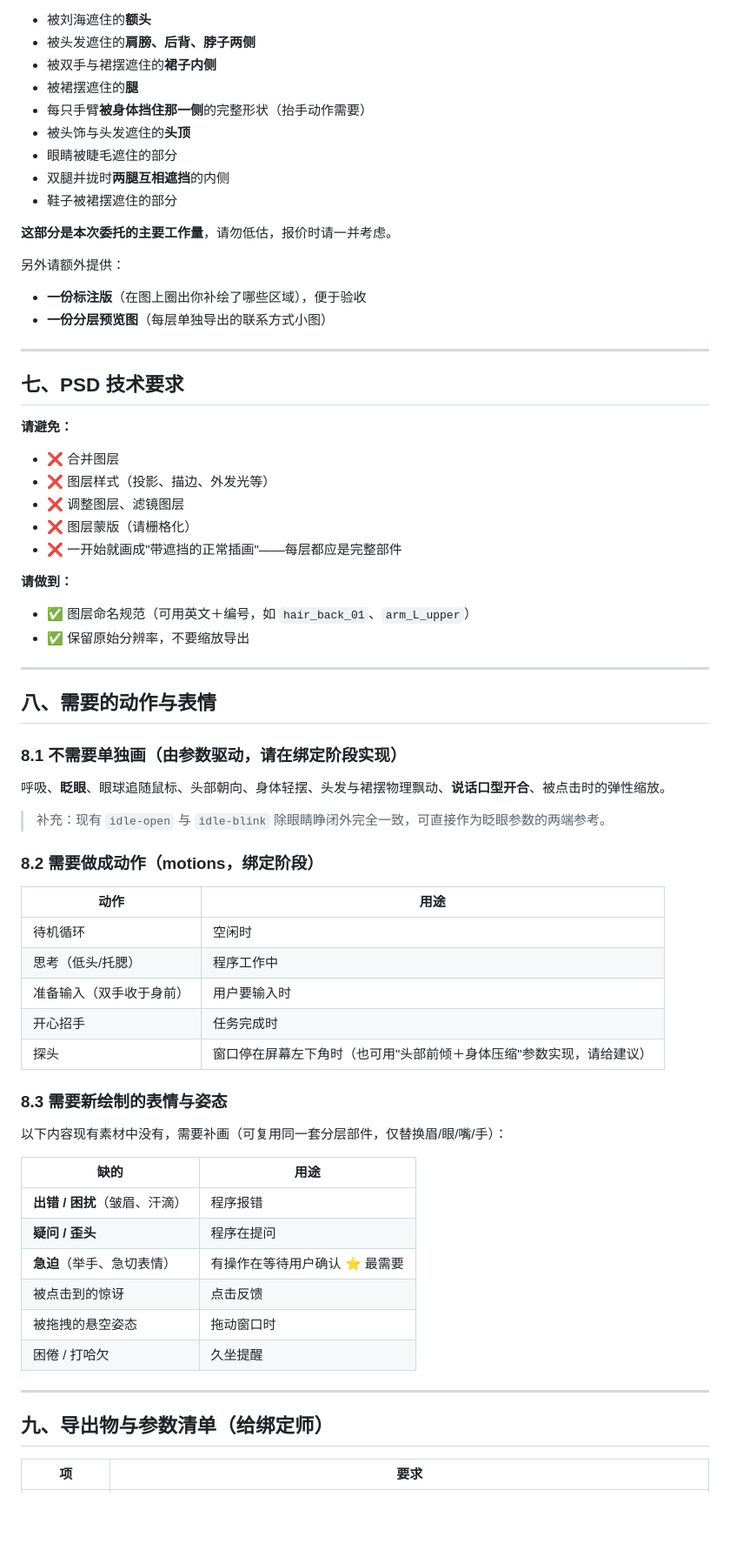
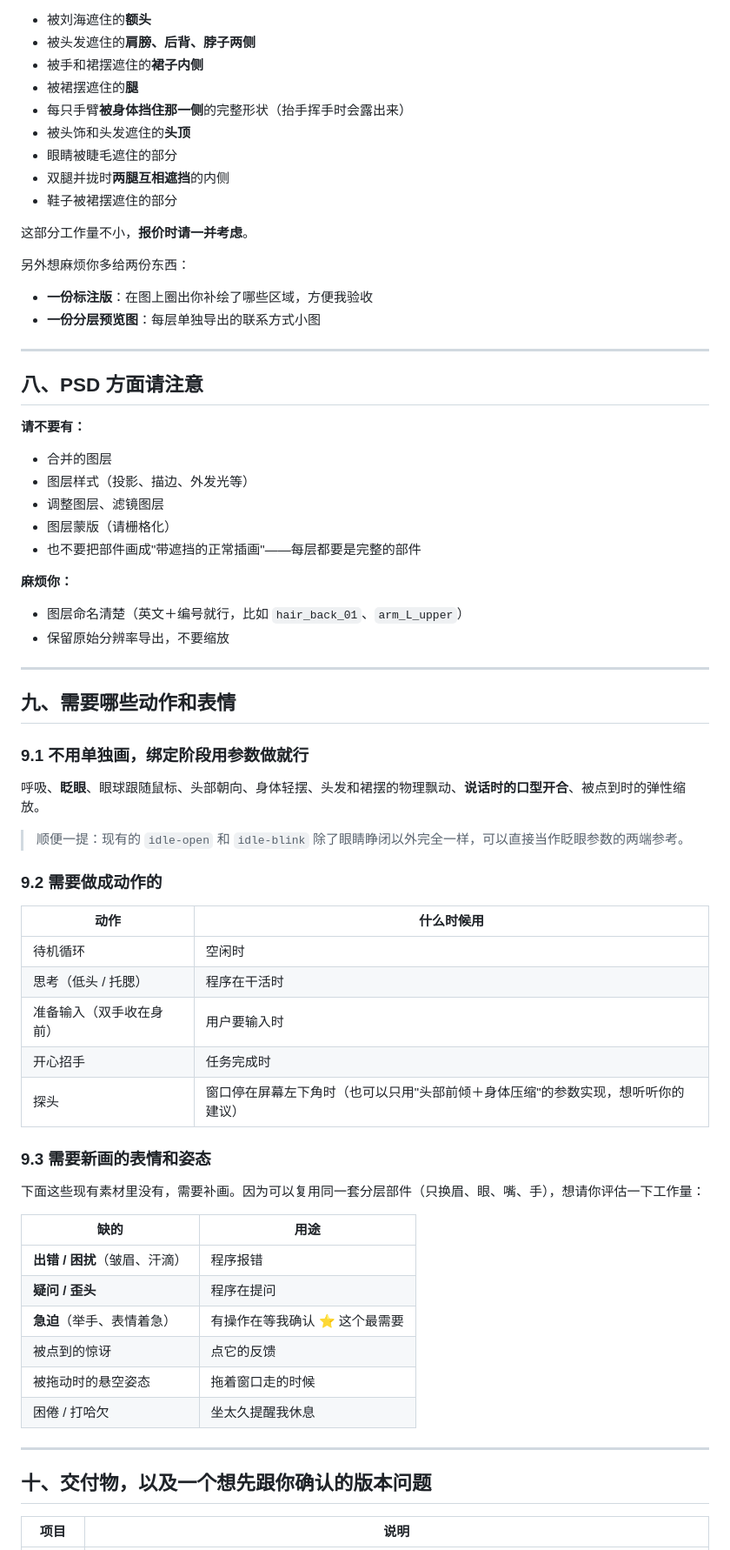
Before and after one commit to dddddhxwys/xilian-pet, a Markdown page: docs/Live2D约稿单.md, the part around one of its changes. Shown at 87% size. GitHub-like rendering; blank space fills up the shorter version.

```diff
--- a/docs/Live2D约稿单.md
+++ b/docs/Live2D约稿单.md
@@ -112,71 +129,71 @@ Live2D 通常涉及两个工种，**我们希望两部分都有人负责**：
 
 - 被刘海遮住的**额头**
 - 被头发遮住的**肩膀、后背、脖子两侧**
-- 被双手与裙摆遮住的**裙子内侧**
+- 被手和裙摆遮住的**裙子内侧**
 - 被裙摆遮住的**腿**
-- 每只手臂**被身体挡住那一侧**的完整形状（抬手动作需要）
-- 被头饰与头发遮住的**头顶**
+- 每只手臂**被身体挡住那一侧**的完整形状（抬手挥手时会露出来）
+- 被头饰和头发遮住的**头顶**
 - 眼睛被睫毛遮住的部分
 - 双腿并拢时**两腿互相遮挡**的内侧
 - 鞋子被裙摆遮住的部分
 
-**这部分是本次委托的主要工作量**，请勿低估，报价时请一并考虑。
+这部分工作量不小，**报价时请一并考虑**。
 
-另外请额外提供：
-- **一份标注版**（在图上圈出你补绘了哪些区域），便于验收
-- **一份分层预览图**（每层单独导出的联系方式小图）
+另外想麻烦你多给两份东西：
+- **一份标注版**：在图上圈出你补绘了哪些区域，方便我验收
+- **一份分层预览图**：每层单独导出的联系方式小图
 
 ---
 
-## 七、PSD 技术要求
+## 八、PSD 方面请注意
 
-**请避免：**
-- ❌ 合并图层
-- ❌ 图层样式（投影、描边、外发光等）
-- ❌ 调整图层、滤镜图层
-- ❌ 图层蒙版（请栅格化）
-- ❌ 一开始就画成"带遮挡的正常插画"——每层都应是完整部件
+**请不要有：**
+- 合并的图层
+- 图层样式（投影、描边、外发光等）
+- 调整图层、滤镜图层
+- 图层蒙版（请栅格化）
+- 也不要把部件画成"带遮挡的正常插画"——每层都要是完整的部件
 
-**请做到：**
-- ✅ 图层命名规范（可用英文＋编号，如 `hair_back_01`、`arm_L_upper`）
-- ✅ 保留原始分辨率，不要缩放导出
+**麻烦你：**
+- 图层命名清楚（英文＋编号就行，比如 `hair_back_01`、`arm_L_upper`）
+- 保留原始分辨率导出，不要缩放
 
 ---
 
-## 八、需要的动作与表情
+## 九、需要哪些动作和表情
 
-### 8.1 不需要单独画（由参数驱动，请在绑定阶段实现）
+### 9.1 不用单独画，绑定阶段用参数做就行
 
-呼吸、**眨眼**、眼球追随鼠标、头部朝向、身体轻摆、头发与裙摆物理飘动、**说话口型开合**、被点击时的弹性缩放。
+呼吸、**眨眼**、眼球跟随鼠标、头部朝向、身体轻摆、头发和裙摆的物理飘动、**说话时的口型开合**、被点到时的弹性缩放。
 
-> 补充：现有 `idle-open` 与 `idle-blink` 除眼睛睁闭外完全一致，可直接作为眨眼参数的两端参考。
+> 顺便一提：现有的 `idle-open` 和 `idle-blink` 除了眼睛睁闭以外完全一样，可以直接当作眨眼参数的两端参考。
 
-### 8.2 需要做成动作（motions，绑定阶段）
+### 9.2 需要做成动作的
 
-| 动作 | 用途 |
+| 动作 | 什么时候用 |
 |---|---|
 | 待机循环 | 空闲时 |
-| 思考（低头/托腮） | 程序工作中 |
-| 准备输入（双手收于身前） | 用户要输入时 |
+| 思考（低头 / 托腮） | 程序在干活时 |
+| 准备输入（双手收在身前） | 用户要输入时 |
 | 开心招手 | 任务完成时 |
-| 探头 | 窗口停在屏幕左下角时（也可用"头部前倾＋身体压缩"参数实现，请给建议） |
+| 探头 | 窗口停在屏幕左下角时（也可以只用"头部前倾＋身体压缩"的参数实现，想听听你的建议） |
 
-### 8.3 需要**新绘制**的表情与姿态
+### 9.3 需要**新画**的表情和姿态
 
-以下内容现有素材中没有，需要补画（可复用同一套分层部件，仅替换眉/眼/嘴/手）：
+下面这些现有素材里没有，需要补画。因为可以复用同一套分层部件（只换眉、眼、嘴、手），想请你评估一下工作量：
 
 | 缺的 | 用途 |
 |---|---|
 | **出错 / 困扰**（皱眉、汗滴） | 程序报错 |
 | **疑问 / 歪头** | 程序在提问 |
-| **急迫**（举手、急切表情） | 有操作在等待用户确认 ⭐ 最需要 |
-| 被点击到的惊讶 | 点击反馈 |
-| 被拖拽的悬空姿态 | 拖动窗口时 |
-| 困倦 / 打哈欠 | 久坐提醒 |
+| **急迫**（举手、表情着急） | 有操作在等我确认 ⭐ 这个最需要 |
+| 被点到的惊讶 | 点它的反馈 |
+| 被拖动时的悬空姿态 | 拖着窗口走的时候 |
+| 困倦 / 打哈欠 | 坐太久提醒我休息 |
 
 ---
 
-## 九、导出物与参数清单（给绑定师）
+## 十、交付物，以及一个想先跟你确认的版本问题
 
-| 项 | 要求 |
+| 项目 | 说明 |
 |---|---|
```
Also changed, not shown: other parts of docs/Live2D约稿单.md (+113 -98 lines).
